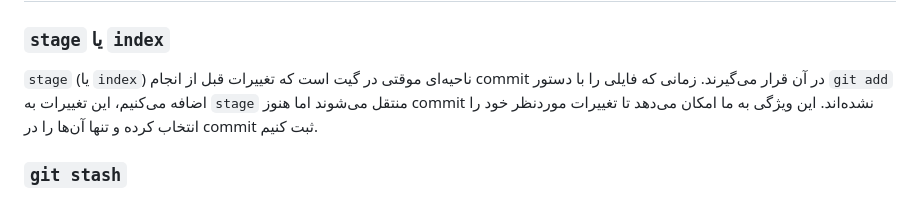
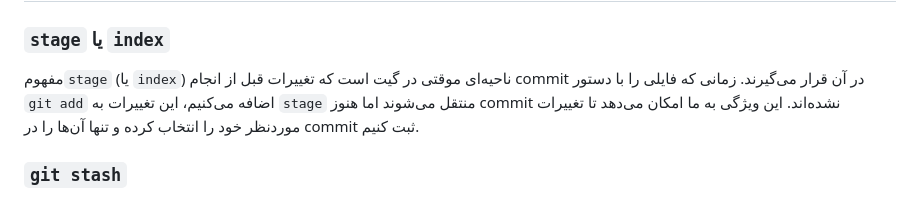
Before and after one commit to am-afl/SE_lab_s1, a Markdown page: README.md, the part around the change. GitHub-like rendering.

Commit message:
improvement in answer 5

```diff
--- a/README.md
+++ b/README.md
@@ -55,7 +55,7 @@
 ## منظور از `stage` یا همان `index` چیست؟ دستور `stash` چه کاری را انجام می‌دهد؟
 
 ### `stage` یا `index`
-`stage` (یا `index`) ناحیه‌ای موقتی در گیت است که تغییرات قبل از انجام commit در آن قرار می‌گیرند. زمانی که فایلی را با دستور `git add` اضافه می‌کنیم، این تغییرات به `stage` منتقل می‌شوند اما هنوز commit نشده‌اند. این ویژگی به ما امکان می‌دهد تا تغییرات موردنظر خود را انتخاب کرده و تنها آن‌ها را در commit ثبت کنیم.
+ مفهوم`stage` (یا `index`) ناحیه‌ای موقتی در گیت است که تغییرات قبل از انجام commit در آن قرار می‌گیرند. زمانی که فایلی را با دستور `git add` اضافه می‌کنیم، این تغییرات به `stage` منتقل می‌شوند اما هنوز commit نشده‌اند. این ویژگی به ما امکان می‌دهد تا تغییرات موردنظر خود را انتخاب کرده و تنها آن‌ها را در commit ثبت کنیم.
 
 ### `git stash`
 این دستور تغییرات فعلی را به‌صورت موقت ذخیره کرده و شاخه‌ی کاری را به آخرین commit بازمی‌گرداند. این قابلیت زمانی مفید است که بخواهیم بدون commit کردن تغییرات، به شاخه‌ی دیگری برویم یا به وضعیت قبلی بازگردیم.
```
